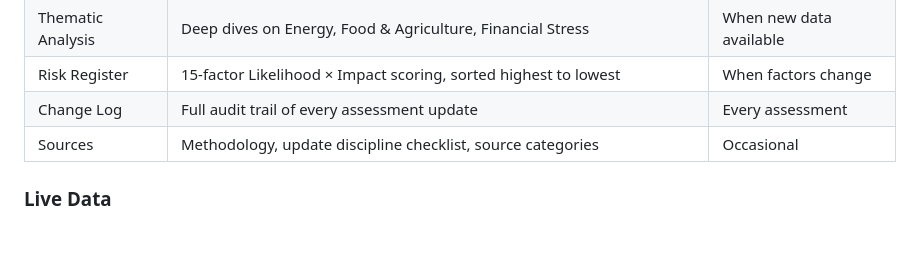
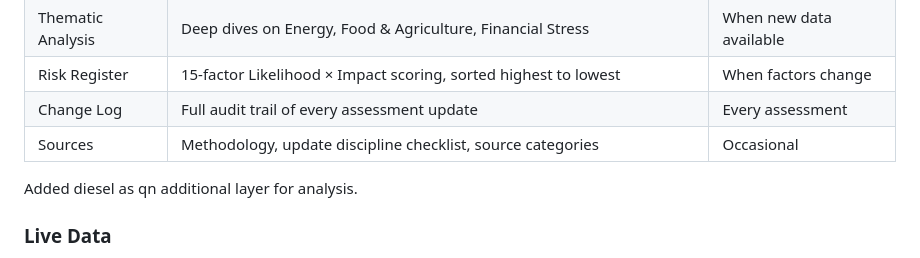
Before and after one commit to Jamesm2009/iran_war, a Markdown page: README.md, the part around the change. Rendered like a GitHub page; blank space fills up the shorter version.

```diff
--- a/README.md
+++ b/README.md
@@ -45,6 +45,7 @@ Neither key is exposed to the browser. Both are read server-side by the Vercel f
 | Risk Register | 15-factor Likelihood × Impact scoring, sorted highest to lowest | When factors change |
 | Change Log | Full audit trail of every assessment update | Every assessment |
 | Sources | Methodology, update discipline checklist, source categories | Occasional |
+ Added diesel as qn additional layer for analysis.
 
 ### Live Data
 
```
